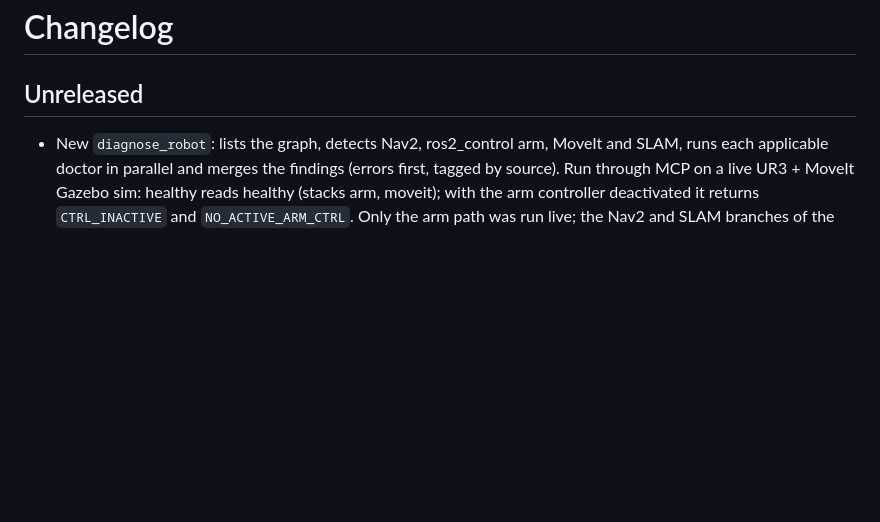
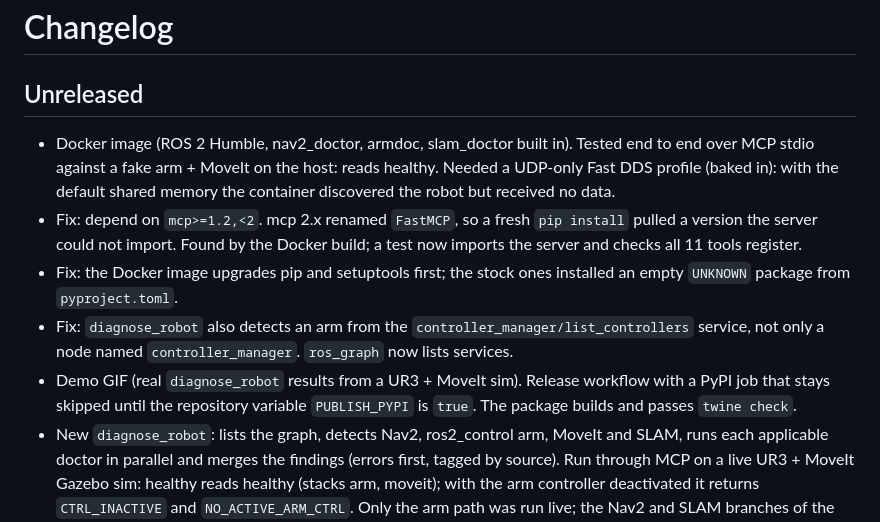
Before and after one commit to darshmenon/ros2_doctor_mcp, a Markdown page: CHANGELOG.md, the part around the change. Rendered like a GitHub page; blank space fills up the shorter version.

```diff
--- a/CHANGELOG.md
+++ b/CHANGELOG.md
@@ -1,6 +1,11 @@
 # Changelog
 
 ## Unreleased
+- Docker image (ROS 2 Humble, nav2_doctor, armdoc, slam_doctor built in). Tested end to end over MCP stdio against a fake arm + MoveIt on the host: reads healthy. Needed a UDP-only Fast DDS profile (baked in): with the default shared memory the container discovered the robot but received no data.
+- Fix: depend on `mcp>=1.2,<2`. mcp 2.x renamed `FastMCP`, so a fresh `pip install` pulled a version the server could not import. Found by the Docker build; a test now imports the server and checks all 11 tools register.
+- Fix: the Docker image upgrades pip and setuptools first; the stock ones installed an empty `UNKNOWN` package from `pyproject.toml`.
+- Fix: `diagnose_robot` also detects an arm from the `controller_manager/list_controllers` service, not only a node named `controller_manager`. `ros_graph` now lists services.
+- Demo GIF (real `diagnose_robot` results from a UR3 + MoveIt sim). Release workflow with a PyPI job that stays skipped until the repository variable `PUBLISH_PYPI` is `true`. The package builds and passes `twine check`.
 - New `diagnose_robot`: lists the graph, detects Nav2, ros2_control arm, MoveIt and SLAM, runs each applicable doctor in parallel and merges the findings (errors first, tagged by source). Run through MCP on a live UR3 + MoveIt Gazebo sim: healthy reads healthy (stacks arm, moveit); with the arm controller deactivated it returns `CTRL_INACTIVE` and `NO_ACTIVE_ARM_CTRL`. Only the arm path was run live; the Nav2 and SLAM branches of the combined tool are unit-tested.
 - Live check of `--moveit` on that sim: `MOVEIT_CTRL_MISMATCH` fired for a wrong controller name set on move_group and cleared when restored.
 - New `check_reach` (reachlens; run through MCP on a UR3 pose) and `score_map` (nav_explore_eval; run through MCP on a map scored against itself, 100% as expected).
```
Also changed, not shown: README.md (+17 -2 lines), docs/demo.gif (added), 10 other files.
